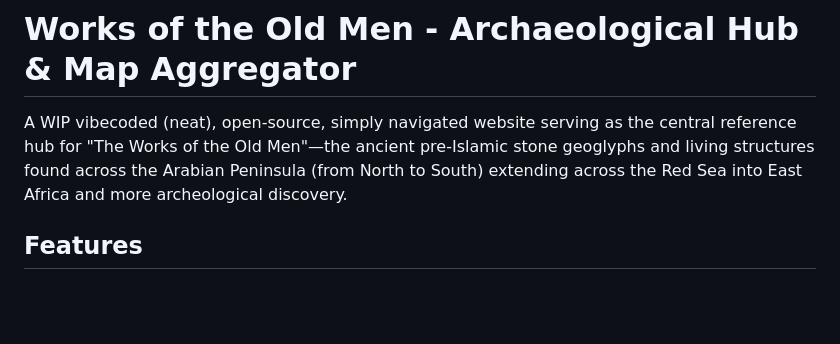
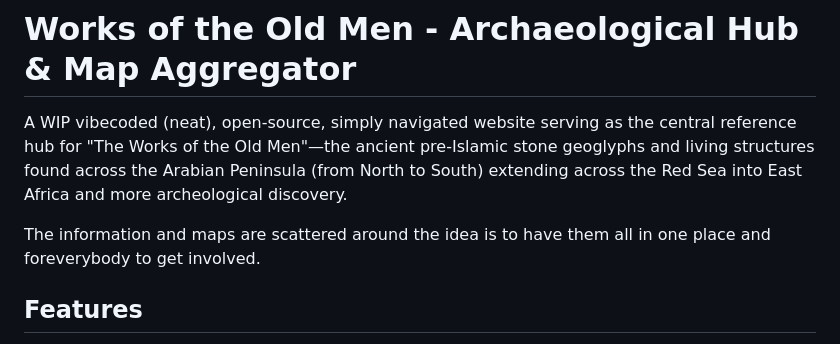
Before and after one commit to L10n-H34r7/Works-of-the-Old-Men---Archaeological-Hub-Map-Aggregator, a Markdown page: README.md, the part around the change. Rendered like a GitHub page; blank space fills up the shorter version.

```diff
--- a/README.md
+++ b/README.md
@@ -1,6 +1,8 @@
 # Works of the Old Men - Archaeological Hub & Map Aggregator
 
 A WIP vibecoded (neat), open-source, simply navigated website serving as the central reference hub for "The Works of the Old Men"—the ancient pre-Islamic stone geoglyphs and living structures found across the Arabian Peninsula (from North to South) extending across the Red Sea into East Africa and more archeological discovery.
+
+The information and maps are scattered around the idea is to have them all in one place and foreverybody to get involved.
 
 ## Features
 
```
